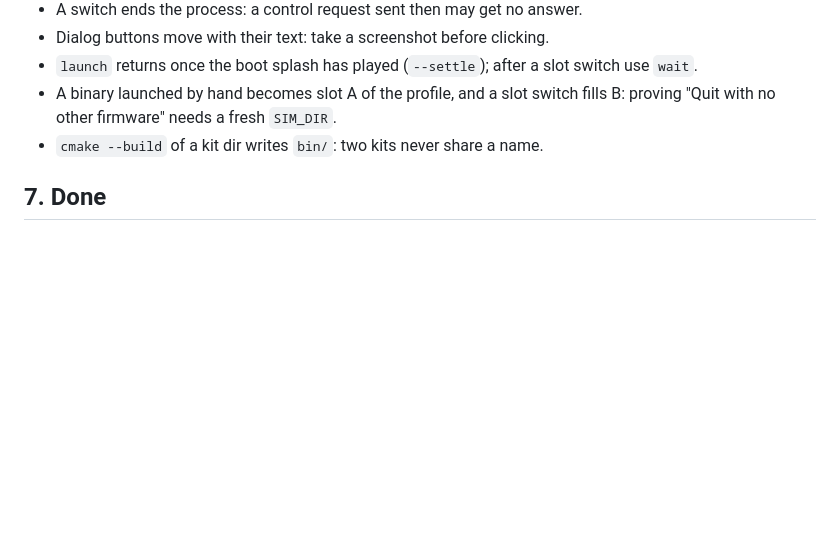
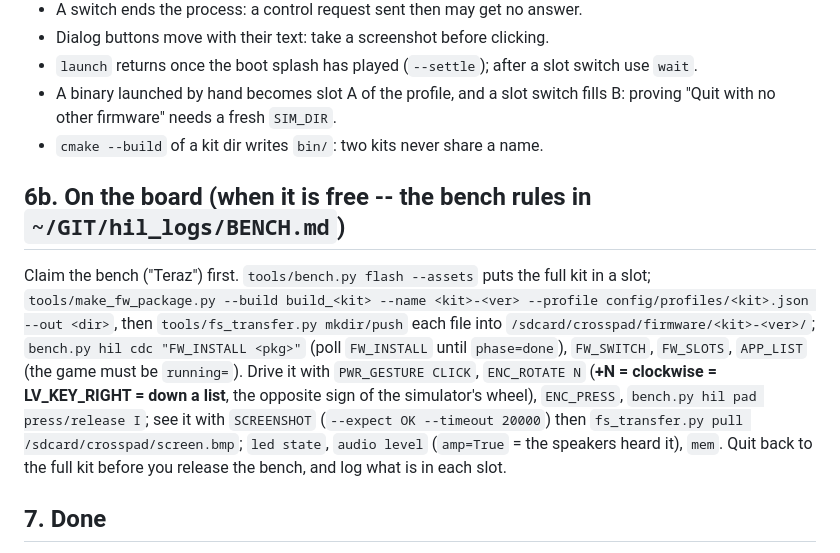
Before and after one commit to CrossPad/crosspad-mcp, a Markdown page: skills/crosspad-game-port/SKILL.md, the part around the change. Rendered like a GitHub page; blank space fills up the shorter version.

Commit message:
docs(skills): crosspad-game-port -- the board's test loop
Package, push, FW_INSTALL/FW_SWITCH, the HIL verbs that drive and see
a game, and the encoder's sign on the board (opposite of the sim's).

Co-Authored-By: Claude Opus 5.5 <noreply@anthropic.com>

```diff
--- a/skills/crosspad-game-port/SKILL.md
+++ b/skills/crosspad-game-port/SKILL.md
@@ -276,6 +276,22 @@ Traps:
   `SIM_DIR`.
 - `cmake --build` of a kit dir writes `bin/`: two kits never share a name.
 
+## 6b. On the board (when it is free -- the bench rules in `~/GIT/hil_logs/BENCH.md`)
+
+Claim the bench ("Teraz") first. `tools/bench.py flash --assets` puts the
+full kit in a slot; `tools/make_fw_package.py --build build_<kit> --name
+<kit>-<ver> --profile config/profiles/<kit>.json --out <dir>`, then
+`tools/fs_transfer.py mkdir/push` each file into
+`/sdcard/crosspad/firmware/<kit>-<ver>/`; `bench.py hil cdc "FW_INSTALL
+<pkg>"` (poll `FW_INSTALL` until `phase=done`), `FW_SWITCH`, `FW_SLOTS`,
+`APP_LIST` (the game must be `running=`). Drive it with `PWR_GESTURE
+CLICK`, `ENC_ROTATE N` (**+N = clockwise = LV_KEY_RIGHT = down a list**, the
+opposite sign of the simulator's wheel), `ENC_PRESS`, `bench.py hil pad
+press/release I`; see it with `SCREENSHOT` (`--expect OK --timeout 20000`)
+then `fs_transfer.py pull /sdcard/crosspad/screen.bmp`; `led state`,
+`audio level` (`amp=True` = the speakers heard it), `mem`. Quit back to the
+full kit before you release the bench, and log what is in each slot.
+
 ## 7. Done
 
 - README: controls (pad table by printed label), data on the card, layout,
```
